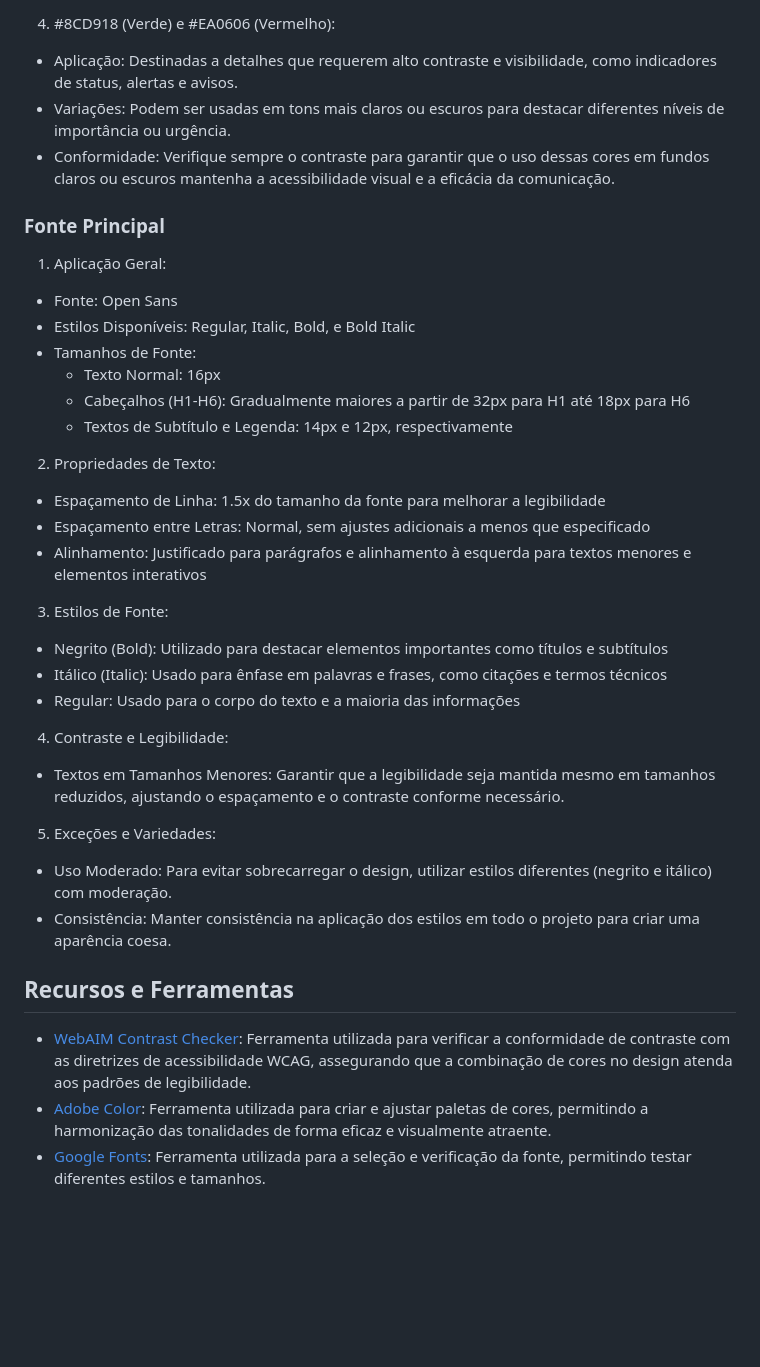
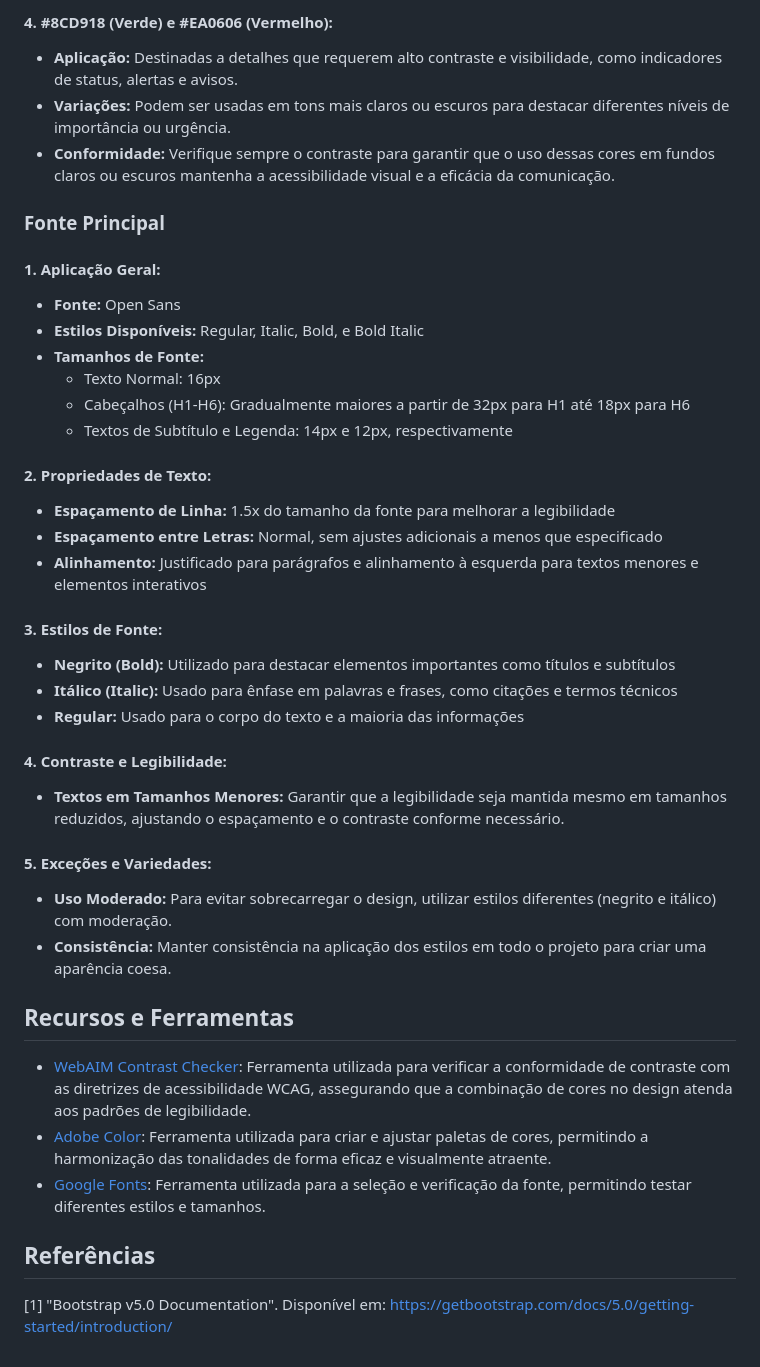
Before and after one commit to desenvolvendo-me/startup-mission-base-django, a Markdown page: template/README.md, the part around the change printed below. GitHub-like rendering; blank space fills up the shorter version.

```diff
--- a/template/README.md
+++ b/template/README.md
@@ -47,39 +63,44 @@ As diretrizes a seguir visam assegurar uma aplicação consistente e acessível
 
-4. #8CD918 (Verde) e #EA0606 (Vermelho):
-- Aplicação: Destinadas a detalhes que requerem alto contraste e visibilidade, como indicadores de status, alertas e avisos.
-- Variações: Podem ser usadas em tons mais claros ou escuros para destacar diferentes níveis de importância ou urgência.
-- Conformidade: Verifique sempre o contraste para garantir que o uso dessas cores em fundos claros ou escuros mantenha a acessibilidade visual e a eficácia da comunicação.
+#### 4. #8CD918 (Verde) e #EA0606 (Vermelho):
+- **Aplicação:** Destinadas a detalhes que requerem alto contraste e visibilidade, como indicadores de status, alertas e avisos.
+- **Variações:** Podem ser usadas em tons mais claros ou escuros para destacar diferentes níveis de importância ou urgência.
+- **Conformidade:** Verifique sempre o contraste para garantir que o uso dessas cores em fundos claros ou escuros mantenha a acessibilidade visual e a eficácia da comunicação.
 
 ### Fonte Principal
 
-1. Aplicação Geral:
+#### 1. Aplicação Geral:
 
-- Fonte: Open Sans
-- Estilos Disponíveis: Regular, Italic, Bold, e Bold Italic
-- Tamanhos de Fonte:
+- **Fonte:** Open Sans
+- **Estilos Disponíveis:** Regular, Italic, Bold, e Bold Italic
+- **Tamanhos de Fonte:**
     - Texto Normal: 16px
     - Cabeçalhos (H1-H6): Gradualmente maiores a partir de 32px para H1 até 18px para H6
     - Textos de Subtítulo e Legenda: 14px e 12px, respectivamente
 
-2. Propriedades de Texto:
-- Espaçamento de Linha: 1.5x do tamanho da fonte para melhorar a legibilidade
-- Espaçamento entre Letras: Normal, sem ajustes adicionais a menos que especificado
-- Alinhamento: Justificado para parágrafos e alinhamento à esquerda para textos menores e elementos interativos
+#### 2. Propriedades de Texto:
+- **Espaçamento de Linha:** 1.5x do tamanho da fonte para melhorar a legibilidade
+- **Espaçamento entre Letras:** Normal, sem ajustes adicionais a menos que especificado
+- **Alinhamento:** Justificado para parágrafos e alinhamento à esquerda para textos menores e elementos interativos
 
-3. Estilos de Fonte:
-- Negrito (Bold): Utilizado para destacar elementos importantes como títulos e subtítulos
-- Itálico (Italic): Usado para ênfase em palavras e frases, como citações e termos técnicos
-- Regular: Usado para o corpo do texto e a maioria das informações
+#### 3. Estilos de Fonte:
+- **Negrito (Bold):** Utilizado para destacar elementos importantes como títulos e subtítulos
+- **Itálico (Italic):** Usado para ênfase em palavras e frases, como citações e termos técnicos
+- **Regular:** Usado para o corpo do texto e a maioria das informações
 
-4. Contraste e Legibilidade:
-- Textos em Tamanhos Menores: Garantir que a legibilidade seja mantida mesmo em tamanhos reduzidos, ajustando o espaçamento e o contraste conforme necessário.
+#### 4. Contraste e Legibilidade:
+- **Textos em Tamanhos Menores:** Garantir que a legibilidade seja mantida mesmo em tamanhos reduzidos, ajustando o espaçamento e o contraste conforme necessário.
 
-5. Exceções e Variedades:
-- Uso Moderado: Para evitar sobrecarregar o design, utilizar estilos diferentes (negrito e itálico) com moderação.
-- Consistência: Manter consistência na aplicação dos estilos em todo o projeto para criar uma aparência coesa.
+#### 5. Exceções e Variedades:
+- **Uso Moderado:** Para evitar sobrecarregar o design, utilizar estilos diferentes (negrito e itálico) com moderação.
+- **Consistência:** Manter consistência na aplicação dos estilos em todo o projeto para criar uma aparência coesa.
 
 ## Recursos e Ferramentas
 
 - [WebAIM Contrast Checker](https://webaim.org/resources/contrastchecker/): Ferramenta utilizada para verificar a conformidade de contraste com as diretrizes de acessibilidade WCAG, assegurando que a combinação de cores no design atenda aos padrões de legibilidade.
 - [Adobe Color](https://color.adobe.com/pt/create/image): Ferramenta utilizada para criar e ajustar paletas de cores, permitindo a harmonização das tonalidades de forma eficaz e visualmente atraente.
 - [Google Fonts](https://fonts.google.com/): Ferramenta utilizada para a seleção e verificação da fonte, permitindo testar diferentes estilos e tamanhos.
+
+## Referências
+
+[1] "Bootstrap v5.0 Documentation". Disponível em:
+https://getbootstrap.com/docs/5.0/getting-started/introduction/
```
Also changed, not shown: other parts of template/README.md (+33 -17 lines).
